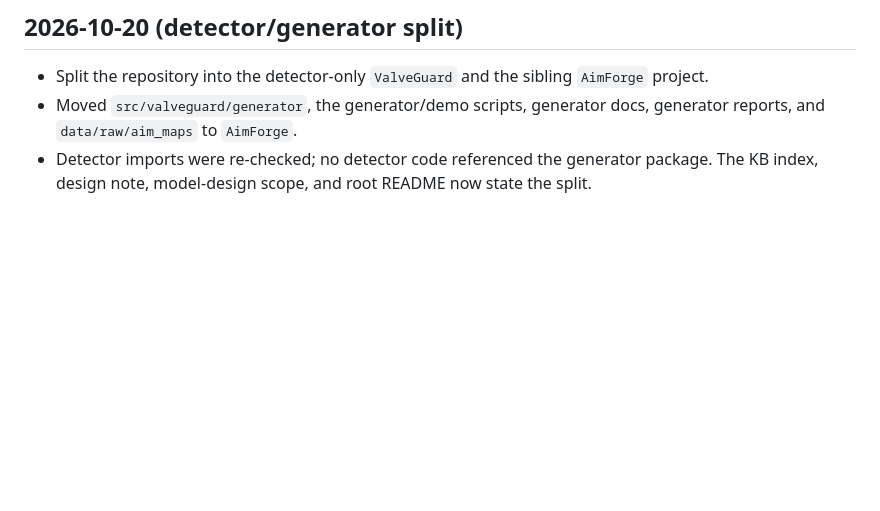
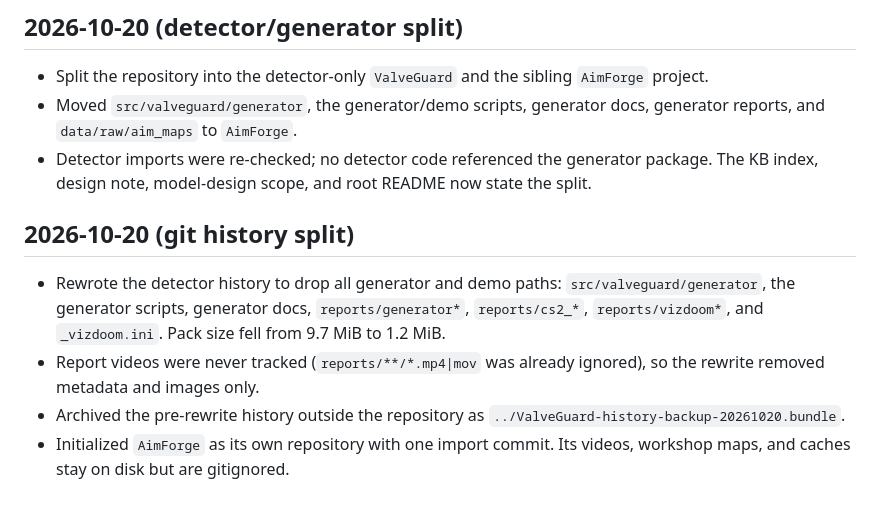
Before and after one commit to wwkkyy0325/ValveGuard, a Markdown page: docs/llmwiki/changelog.md, the part around the change. GitHub-like rendering; blank space fills up the shorter version.

Commit message:
docs: record git history split

```diff
--- a/docs/llmwiki/changelog.md
+++ b/docs/llmwiki/changelog.md
@@ -637,3 +637,16 @@
 - Detector imports were re-checked; no detector code referenced the generator
   package. The KB index, design note, model-design scope, and root README now
   state the split.
+
+## 2026-10-20 (git history split)
+
+- Rewrote the detector history to drop all generator and demo paths:
+  `src/valveguard/generator`, the generator scripts, generator docs,
+  `reports/generator*`, `reports/cs2_*`, `reports/vizdoom*`, and
+  `_vizdoom.ini`. Pack size fell from 9.7 MiB to 1.2 MiB.
+- Report videos were never tracked (`reports/**/*.mp4|mov` was already
+  ignored), so the rewrite removed metadata and images only.
+- Archived the pre-rewrite history outside the repository as
+  `../ValveGuard-history-backup-20261020.bundle`.
+- Initialized `AimForge` as its own repository with one import commit. Its
+  videos, workshop maps, and caches stay on disk but are gitignored.
```
